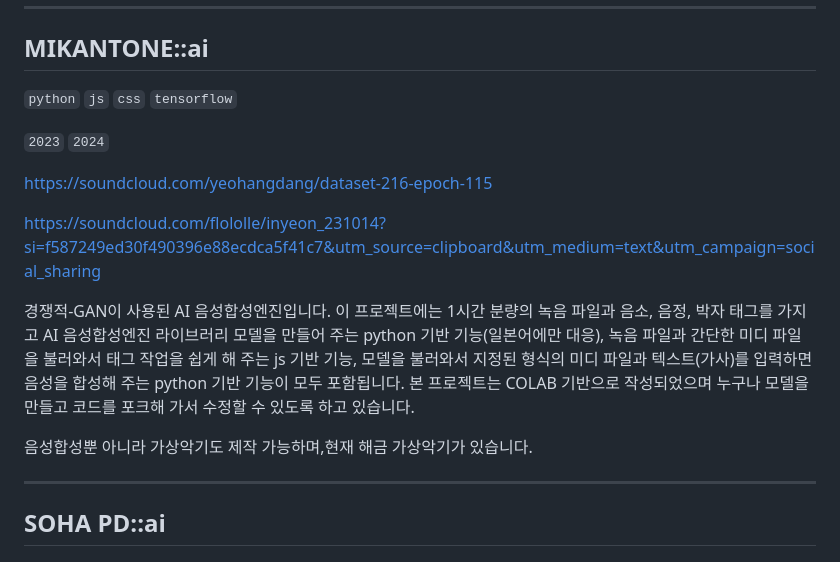
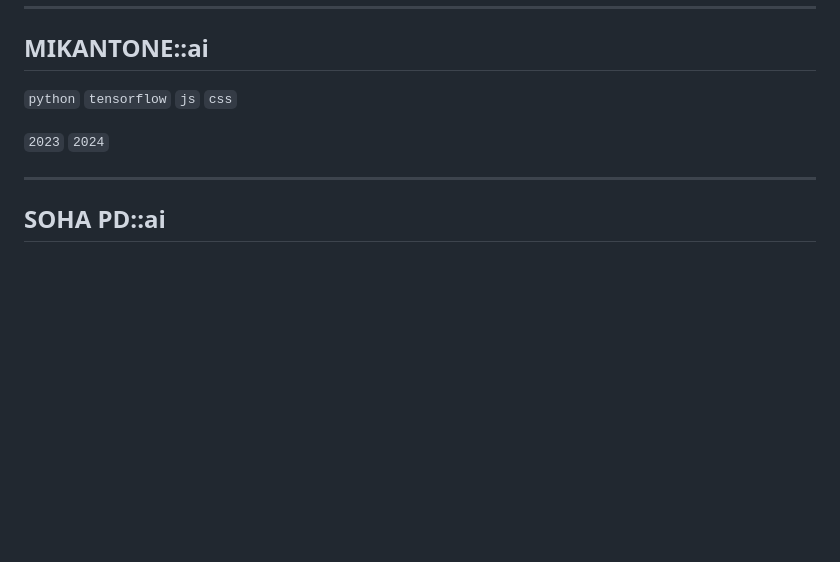
Before and after one commit to jyhyun1008/portfolio, a Markdown page: md/3.md, the part around the change. GitHub-like rendering; blank space fills up the shorter version.

```diff
--- a/md/3.md
+++ b/md/3.md
@@ -152,17 +152,9 @@
 
 ## MIKANTONE::ai
 
-`python` `js` `css` `tensorflow`
+`python` `tensorflow` `js` `css`
 
 `2023` `2024`
-
-https://soundcloud.com/yeohangdang/dataset-216-epoch-115
-
-https://soundcloud.com/flololle/inyeon_231014?si=f587249ed30f490396e88ecdca5f41c7&utm_source=clipboard&utm_medium=text&utm_campaign=social_sharing
-
-경쟁적-GAN이 사용된 AI 음성합성엔진입니다. 이 프로젝트에는 1시간 분량의 녹음 파일과 음소, 음정, 박자 태그를 가지고 AI 음성합성엔진 라이브러리 모델을 만들어 주는 python 기반 기능(일본어에만 대응), 녹음 파일과 간단한 미디 파일을 불러와서 태그 작업을 쉽게 해 주는 js 기반 기능, 모델을 불러와서 지정된 형식의 미디 파일과 텍스트(가사)를 입력하면 음성을 합성해 주는 python 기반 기능이 모두 포함됩니다. 본 프로젝트는 COLAB 기반으로 작성되었으며 누구나 모델을 만들고 코드를 포크해 가서 수정할 수 있도록 하고 있습니다.
-
-음성합성뿐 아니라 가상악기도 제작 가능하며,현재 해금 가상악기가 있습니다.
 
 ---
 
```
Also changed, not shown: md/projects/mikantone.md (added, +17 -0 lines).
